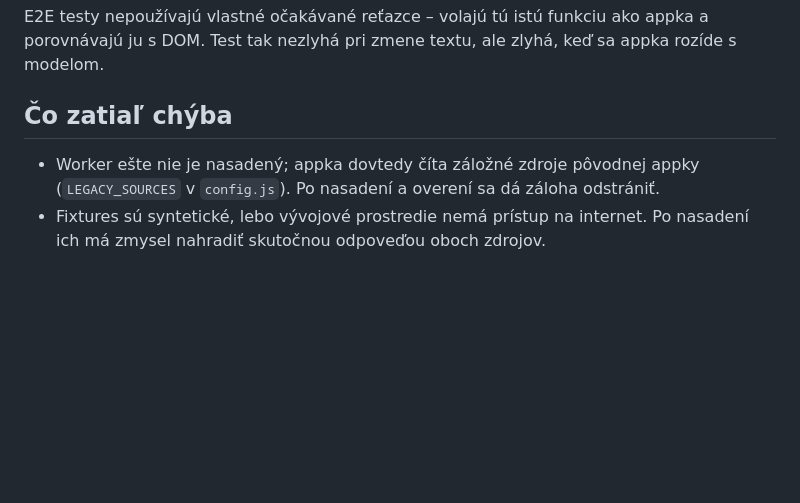
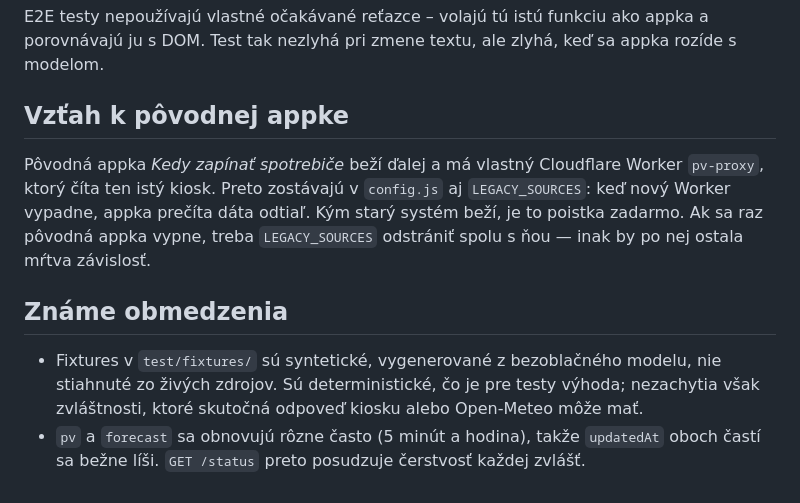
Before and after one commit to rastislavsk/rackofci-energy-sro-fable, a Markdown page: docs/ARCHITECTURE.md, the part around the change. Rendered like a GitHub page; blank space fills up the shorter version.

```diff
--- a/docs/ARCHITECTURE.md
+++ b/docs/ARCHITECTURE.md
@@ -82,9 +82,18 @@ E2E testy nepoužívajú vlastné očakávané reťazce – volajú tú istú fu
 porovnávajú ju s DOM. Test tak nezlyhá pri zmene textu, ale zlyhá, keď sa appka rozíde
 s modelom.
 
-## Čo zatiaľ chýba
+## Vzťah k pôvodnej appke
 
-- Worker ešte nie je nasadený; appka dovtedy číta záložné zdroje pôvodnej appky
-  (`LEGACY_SOURCES` v `config.js`). Po nasadení a overení sa dá záloha odstrániť.
-- Fixtures sú syntetické, lebo vývojové prostredie nemá prístup na internet. Po nasadení
-  ich má zmysel nahradiť skutočnou odpoveďou oboch zdrojov.
+Pôvodná appka _Kedy zapínať spotrebiče_ beží ďalej a má vlastný Cloudflare Worker
+`pv-proxy`, ktorý číta ten istý kiosk. Preto zostávajú v `config.js` aj `LEGACY_SOURCES`:
+keď nový Worker vypadne, appka prečíta dáta odtiaľ. Kým starý systém beží, je to poistka
+zadarmo. Ak sa raz pôvodná appka vypne, treba `LEGACY_SOURCES` odstrániť spolu s ňou —
+inak by po nej ostala mŕtva závislosť.
+
+## Známe obmedzenia
+
+- Fixtures v `test/fixtures/` sú syntetické, vygenerované z bezoblačného modelu, nie
+  stiahnuté zo živých zdrojov. Sú deterministické, čo je pre testy výhoda; nezachytia
+  však zvláštnosti, ktoré skutočná odpoveď kiosku alebo Open-Meteo môže mať.
+- `pv` a `forecast` sa obnovujú rôzne často (5 minút a hodina), takže `updatedAt` oboch
+  častí sa bežne líši. `GET /status` preto posudzuje čerstvosť každej zvlášť.
```
Also changed, not shown: README.md (+14 -5 lines).
